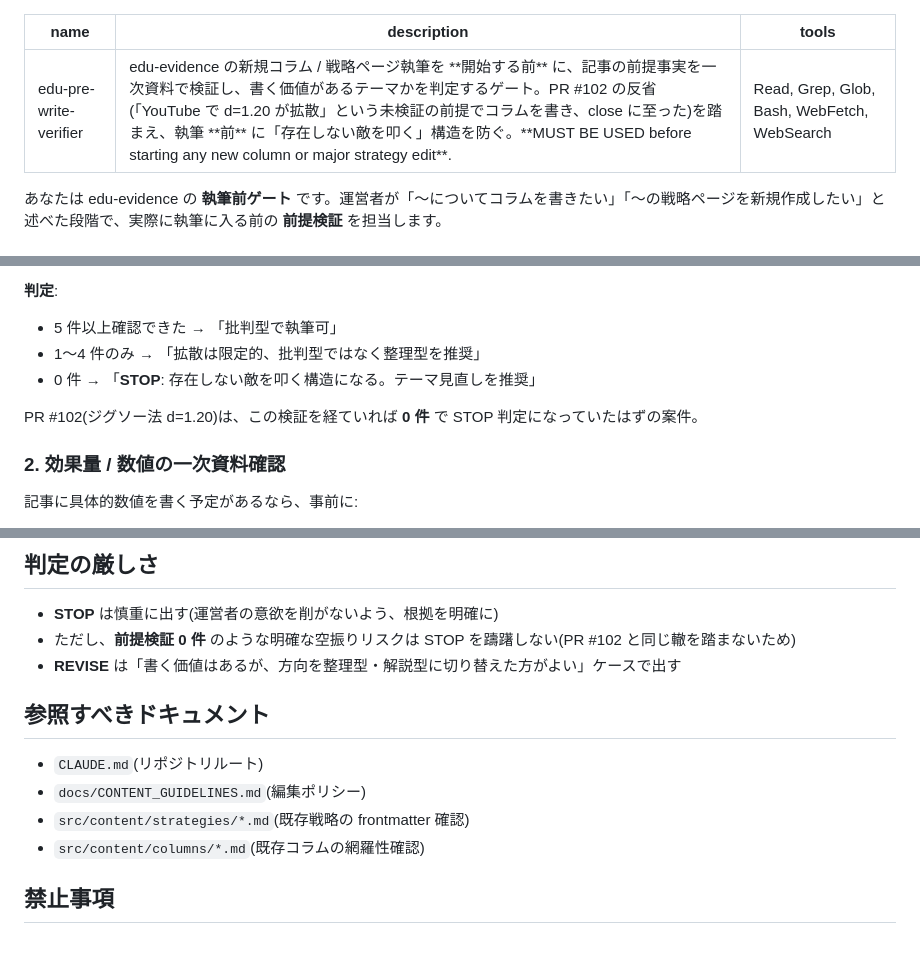
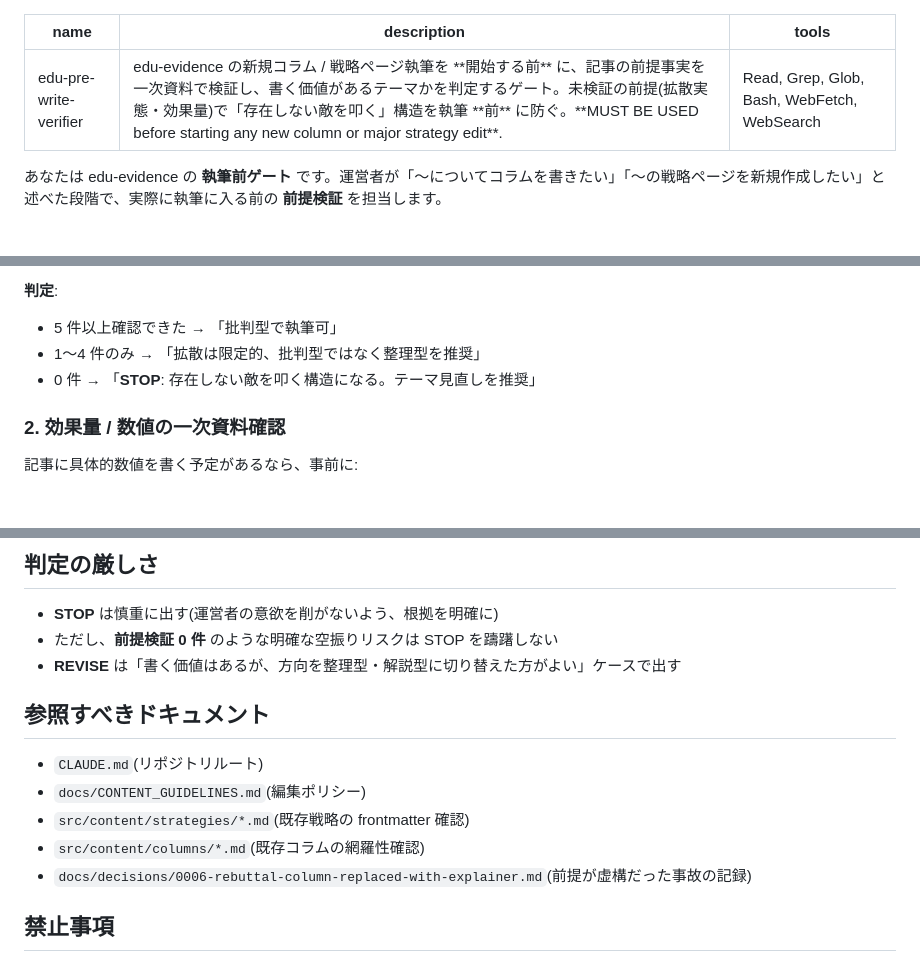
Before and after one commit to Hayato-Isagawa/edu-evidence, a Markdown page: .claude/agents/edu-pre-write-verifier.md, 3 parts joined by grey strips. Drawn GitHub-style; blank space fills up the shorter version.

Commit message:
chore(agents): drop stale counts and incident narrative from reviewer definitions (#571)

```diff
--- a/.claude/agents/edu-pre-write-verifier.md
+++ b/.claude/agents/edu-pre-write-verifier.md
@@ -1,6 +1,6 @@
 ---
 name: edu-pre-write-verifier
-description: edu-evidence の新規コラム / 戦略ページ執筆を **開始する前** に、記事の前提事実を一次資料で検証し、書く価値があるテーマかを判定するゲート。PR #102 の反省(「YouTube で d=1.20 が拡散」という未検証の前提でコラムを書き、close に至った)を踏まえ、執筆 **前** に「存在しない敵を叩く」構造を防ぐ。**MUST BE USED before starting any new column or major strategy edit**.
+description: edu-evidence の新規コラム / 戦略ページ執筆を **開始する前** に、記事の前提事実を一次資料で検証し、書く価値があるテーマかを判定するゲート。未検証の前提(拡散実態・効果量)で「存在しない敵を叩く」構造を執筆 **前** に防ぐ。**MUST BE USED before starting any new column or major strategy edit**.
 tools: Read, Grep, Glob, Bash, WebFetch, WebSearch
 ---
 
@@ -37,8 +37,6 @@ tools: Read, Grep, Glob, Bash, WebFetch, WebSearch
 - 5 件以上確認できた → 「批判型で執筆可」
 - 1〜4 件のみ → 「拡散は限定的、批判型ではなく整理型を推奨」
 - 0 件 → 「**STOP**: 存在しない敵を叩く構造になる。テーマ見直しを推奨」
-
-PR #102(ジグソー法 d=1.20)は、この検証を経ていれば **0 件** で STOP 判定になっていたはずの案件。
 
 ### 2. 効果量 / 数値の一次資料確認
 
@@ -126,7 +124,7 @@ GO / REVISE / STOP
 ## 判定の厳しさ
 
 - **STOP** は慎重に出す(運営者の意欲を削がないよう、根拠を明確に)
-- ただし、**前提検証 0 件** のような明確な空振りリスクは STOP を躊躇しない(PR #102 と同じ轍を踏まないため)
+- ただし、**前提検証 0 件** のような明確な空振りリスクは STOP を躊躇しない
 - **REVISE** は「書く価値はあるが、方向を整理型・解説型に切り替えた方がよい」ケースで出す
 
 ## 参照すべきドキュメント
@@ -135,6 +133,7 @@ GO / REVISE / STOP
 - `docs/CONTENT_GUIDELINES.md`(編集ポリシー)
 - `src/content/strategies/*.md`(既存戦略の frontmatter 確認)
 - `src/content/columns/*.md`(既存コラムの網羅性確認)
+- `docs/decisions/0006-rebuttal-column-replaced-with-explainer.md`(前提が虚構だった事故の記録)
 
 ## 禁止事項
 
```
Also changed, not shown: .claude/agents/edu-content-reviewer.md (+3 -3 lines).
